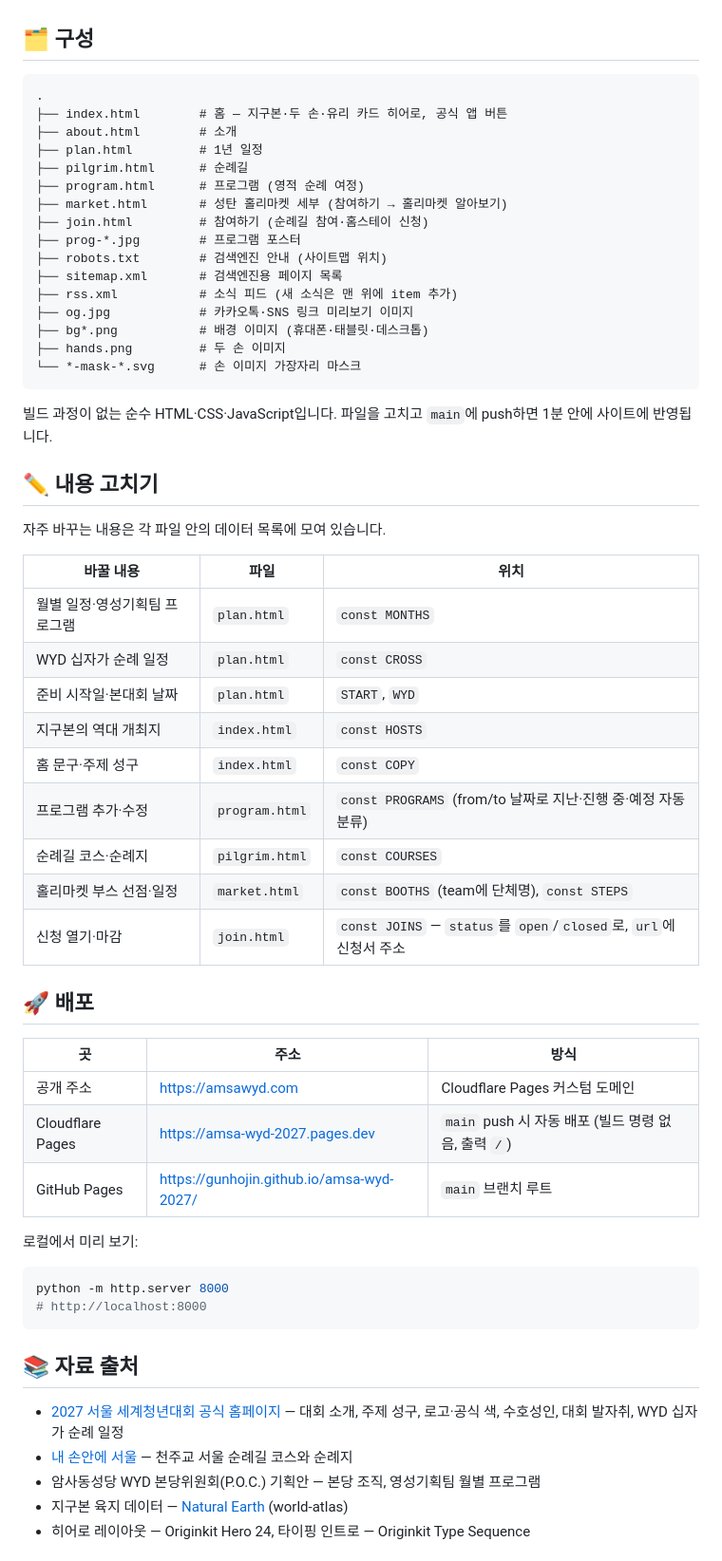
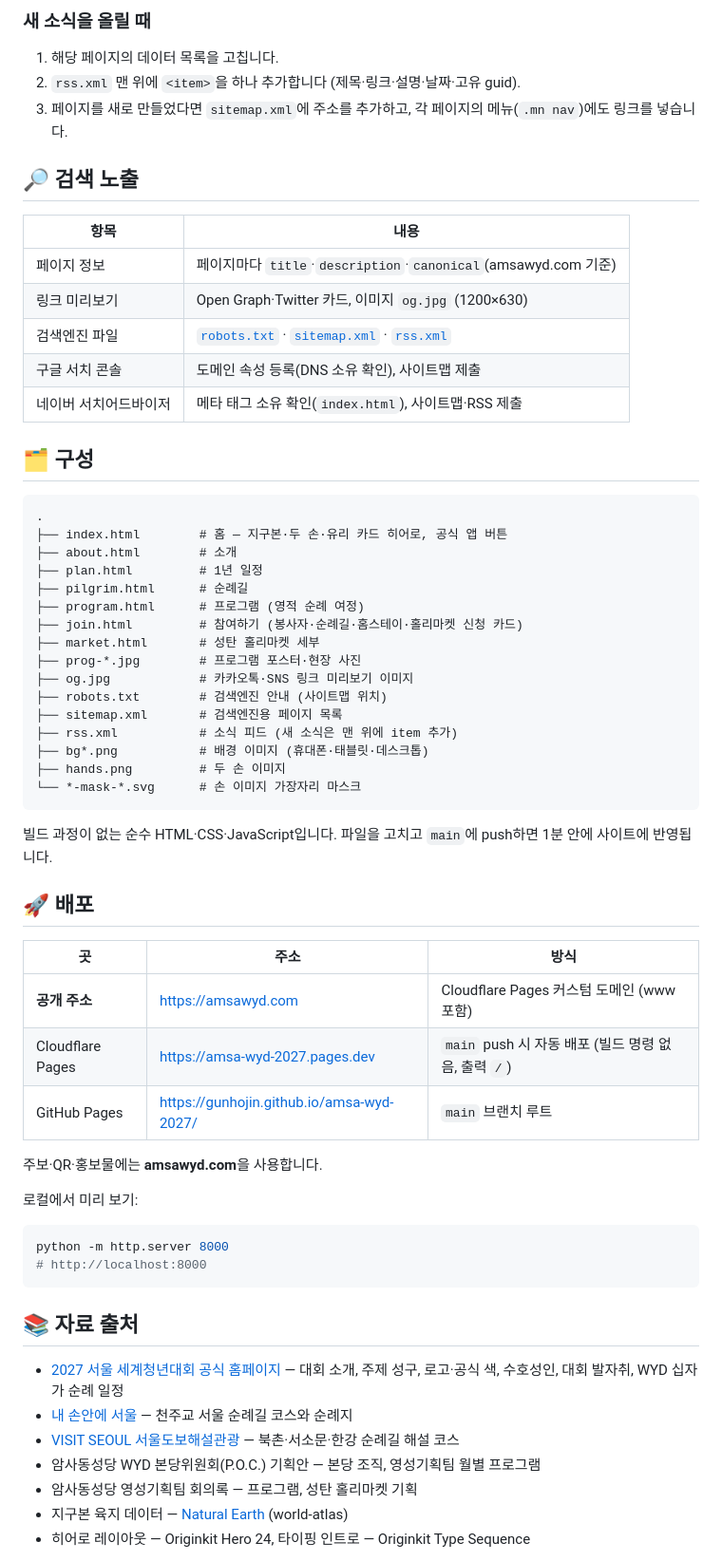
Before and after one commit to GunhoJin/amsa-wyd-2027, a Markdown page: README.md, the part around one of its changes. Shown at 95% size. Drawn GitHub-style.

Commit message:
README 갱신: 페이지 구성·진행 상황·검색 노출·새 소식 올리는 법

```diff
--- a/README.md
+++ b/README.md
@@ -31,3 +63,18 @@
+### 새 소식을 올릴 때
+
+1. 해당 페이지의 데이터 목록을 고칩니다.
+2. `rss.xml` 맨 위에 `<item>`을 하나 추가합니다 (제목·링크·설명·날짜·고유 guid).
+3. 페이지를 새로 만들었다면 `sitemap.xml`에 주소를 추가하고, 각 페이지의 메뉴(`.mn nav`)에도 링크를 넣습니다.
+
+## 🔎 검색 노출
+
+| 항목 | 내용 |
+|---|---|
+| 페이지 정보 | 페이지마다 `title`·`description`·`canonical`(amsawyd.com 기준) |
+| 링크 미리보기 | Open Graph·Twitter 카드, 이미지 `og.jpg` (1200×630) |
+| 검색엔진 파일 | [`robots.txt`](https://amsawyd.com/robots.txt) · [`sitemap.xml`](https://amsawyd.com/sitemap.xml) · [`rss.xml`](https://amsawyd.com/rss.xml) |
+| 구글 서치 콘솔 | 도메인 속성 등록(DNS 소유 확인), 사이트맵 제출 |
+| 네이버 서치어드바이저 | 메타 태그 소유 확인(`index.html`), 사이트맵·RSS 제출 |
 
 ## 🗂 구성
 
@@ -38,13 +85,13 @@
 ├── plan.html         # 1년 일정
 ├── pilgrim.html      # 순례길
 ├── program.html      # 프로그램 (영적 순례 여정)
-├── market.html       # 성탄 홀리마켓 세부 (참여하기 → 홀리마켓 알아보기)
-├── join.html         # 참여하기 (순례길 참여·홈스테이 신청)
-├── prog-*.jpg        # 프로그램 포스터
+├── join.html         # 참여하기 (봉사자·순례길·홈스테이·홀리마켓 신청 카드)
+├── market.html       # 성탄 홀리마켓 세부
+├── prog-*.jpg        # 프로그램 포스터·현장 사진
+├── og.jpg            # 카카오톡·SNS 링크 미리보기 이미지
 ├── robots.txt        # 검색엔진 안내 (사이트맵 위치)
 ├── sitemap.xml       # 검색엔진용 페이지 목록
 ├── rss.xml           # 소식 피드 (새 소식은 맨 위에 item 추가)
-├── og.jpg            # 카카오톡·SNS 링크 미리보기 이미지
 ├── bg*.png           # 배경 이미지 (휴대폰·태블릿·데스크톱)
 ├── hands.png         # 두 손 이미지
 └── *-mask-*.svg      # 손 이미지 가장자리 마스크
@@ -52,29 +99,15 @@
 
 빌드 과정이 없는 순수 HTML·CSS·JavaScript입니다. 파일을 고치고 `main`에 push하면 1분 안에 사이트에 반영됩니다.
 
-## ✏️ 내용 고치기
-
-자주 바꾸는 내용은 각 파일 안의 데이터 목록에 모여 있습니다.
-
-| 바꿀 내용 | 파일 | 위치 |
-|---|---|---|
-| 월별 일정·영성기획팀 프로그램 | `plan.html` | `const MONTHS` |
-| WYD 십자가 순례 일정 | `plan.html` | `const CROSS` |
-| 준비 시작일·본대회 날짜 | `plan.html` | `START`, `WYD` |
-| 지구본의 역대 개최지 | `index.html` | `const HOSTS` |
-| 홈 문구·주제 성구 | `index.html` | `const COPY` |
-| 프로그램 추가·수정 | `program.html` | `const PROGRAMS` (from/to 날짜로 지난·진행 중·예정 자동 분류) |
-| 순례길 코스·순례지 | `pilgrim.html` | `const COURSES` |
-| 홀리마켓 부스 선점·일정 | `market.html` | `const BOOTHS` (team에 단체명), `const STEPS` |
-| 신청 열기·마감 | `join.html` | `const JOINS` — `status`를 `open`/`closed`로, `url`에 신청서 주소 |
-
 ## 🚀 배포
 
 | 곳 | 주소 | 방식 |
 |---|---|---|
-| 공개 주소 | <https://amsawyd.com> | Cloudflare Pages 커스텀 도메인 |
+| **공개 주소** | <https://amsawyd.com> | Cloudflare Pages 커스텀 도메인 (www 포함) |
 | Cloudflare Pages | <https://amsa-wyd-2027.pages.dev> | `main` push 시 자동 배포 (빌드 명령 없음, 출력 `/`) |
 | GitHub Pages | <https://gunhojin.github.io/amsa-wyd-2027/> | `main` 브랜치 루트 |
+
+주보·QR·홍보물에는 **amsawyd.com**을 사용합니다.
 
 로컬에서 미리 보기:
 
@@ -87,7 +120,9 @@ python -m http.server 8000
 
 - [2027 서울 세계청년대회 공식 홈페이지](https://wydseoul.org) — 대회 소개, 주제 성구, 로고·공식 색, 수호성인, 대회 발자취, WYD 십자가 순례 일정
 - [내 손안에 서울](https://mediahub.seoul.go.kr/archives/1181240) — 천주교 서울 순례길 코스와 순례지
+- [VISIT SEOUL 서울도보해설관광](https://korean.visitseoul.net/walking-tour) — 북촌·서소문·한강 순례길 해설 코스
 - 암사동성당 WYD 본당위원회(P.O.C.) 기획안 — 본당 조직, 영성기획팀 월별 프로그램
+- 암사동성당 영성기획팀 회의록 — 프로그램, 성탄 홀리마켓 기획
 - 지구본 육지 데이터 — [Natural Earth](https://www.naturalearthdata.com/) (world-atlas)
 - 히어로 레이아웃 — Originkit Hero 24, 타이핑 인트로 — Originkit Type Sequence
 
```
Also changed, not shown: other parts of README.md (+37 -5 lines).
